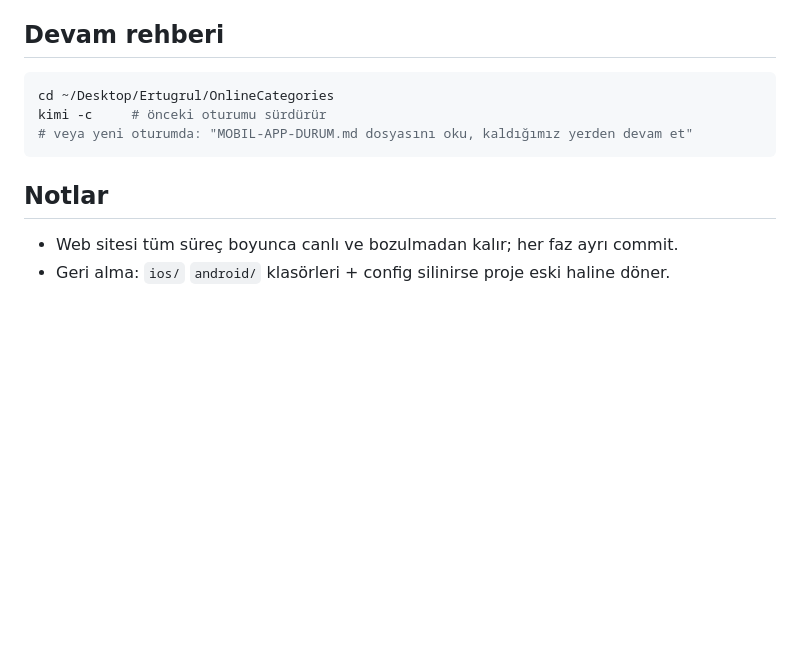
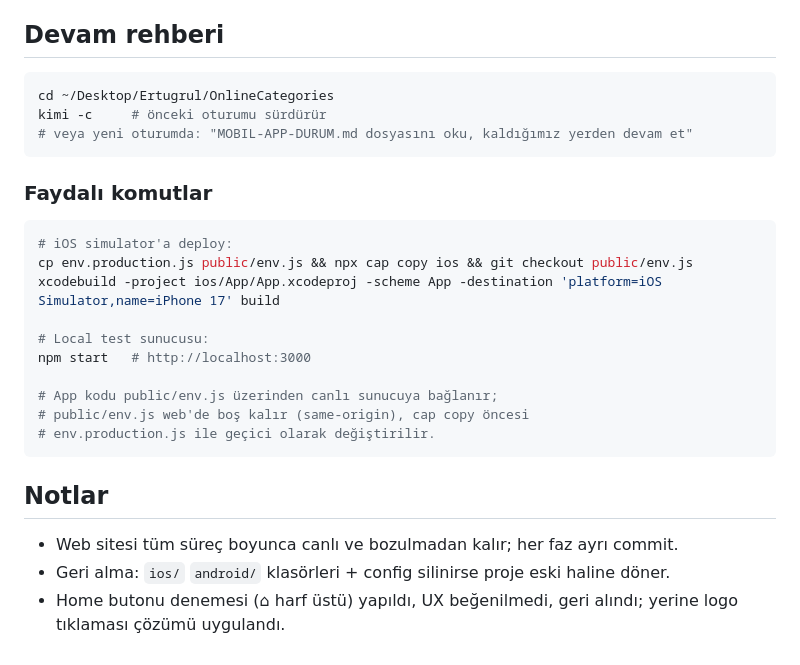
Before and after one commit to AyseIlh/cattegories.io, a Markdown page: MOBIL-APP-DURUM.md, the part around one of its changes. Rendered like a GitHub page; blank space fills up the shorter version.

````diff
--- a/MOBIL-APP-DURUM.md
+++ b/MOBIL-APP-DURUM.md
@@ -73,6 +69,23 @@ kimi -c     # önceki oturumu sürdürür
 # veya yeni oturumda: "MOBIL-APP-DURUM.md dosyasını oku, kaldığımız yerden devam et"
 ```
 
+### Faydalı komutlar
+
+```bash
+# iOS simulator'a deploy:
+cp env.production.js public/env.js && npx cap copy ios && git checkout public/env.js
+xcodebuild -project ios/App/App.xcodeproj -scheme App -destination 'platform=iOS Simulator,name=iPhone 17' build
+
+# Local test sunucusu:
+npm start   # http://localhost:3000
+
+# App kodu public/env.js üzerinden canlı sunucuya bağlanır;
+# public/env.js web'de boş kalır (same-origin), cap copy öncesi
+# env.production.js ile geçici olarak değiştirilir.
+```
+
 ## Notlar
 - Web sitesi tüm süreç boyunca canlı ve bozulmadan kalır; her faz ayrı commit.
 - Geri alma: `ios/` `android/` klasörleri + config silinirse proje eski haline döner.
+- Home butonu denemesi (⌂ harf üstü) yapıldı, UX beğenilmedi, geri alındı;
+  yerine logo tıklaması çözümü uygulandı.
````
Also changed, not shown: other parts of MOBIL-APP-DURUM.md (+32 -36 lines).
